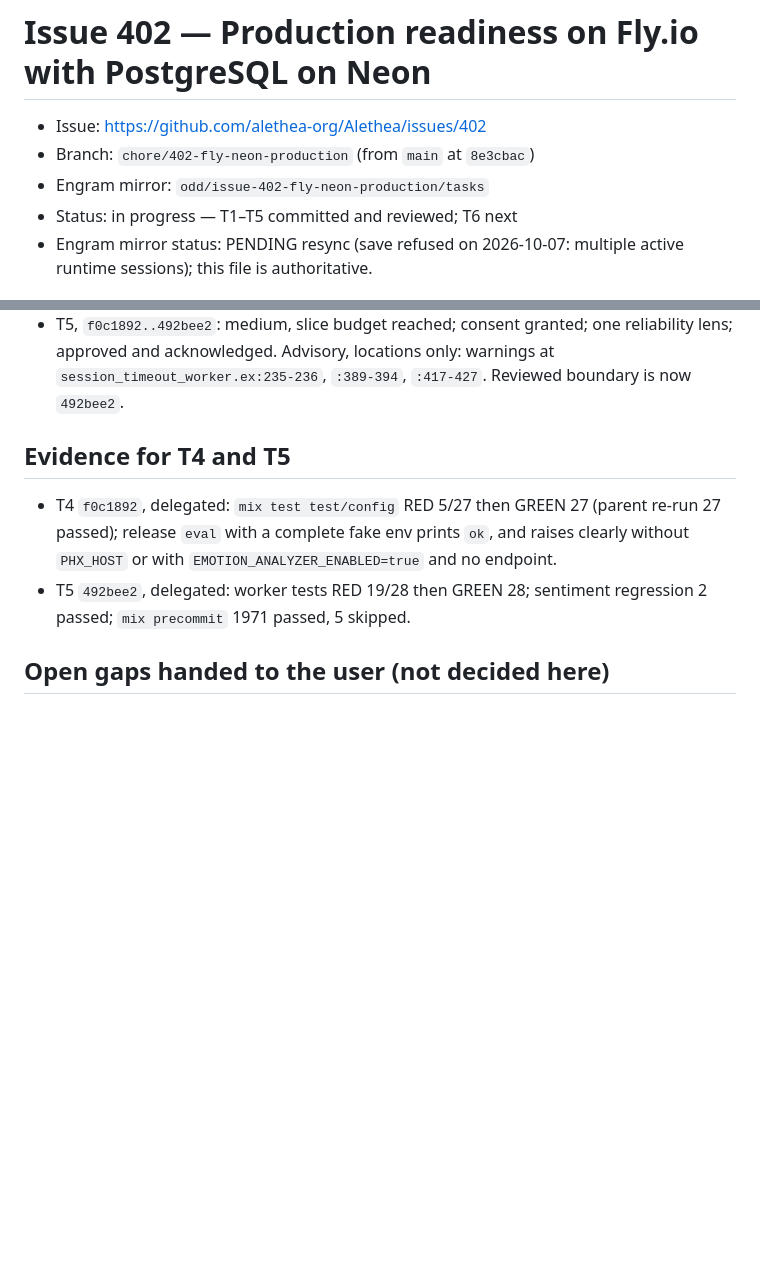
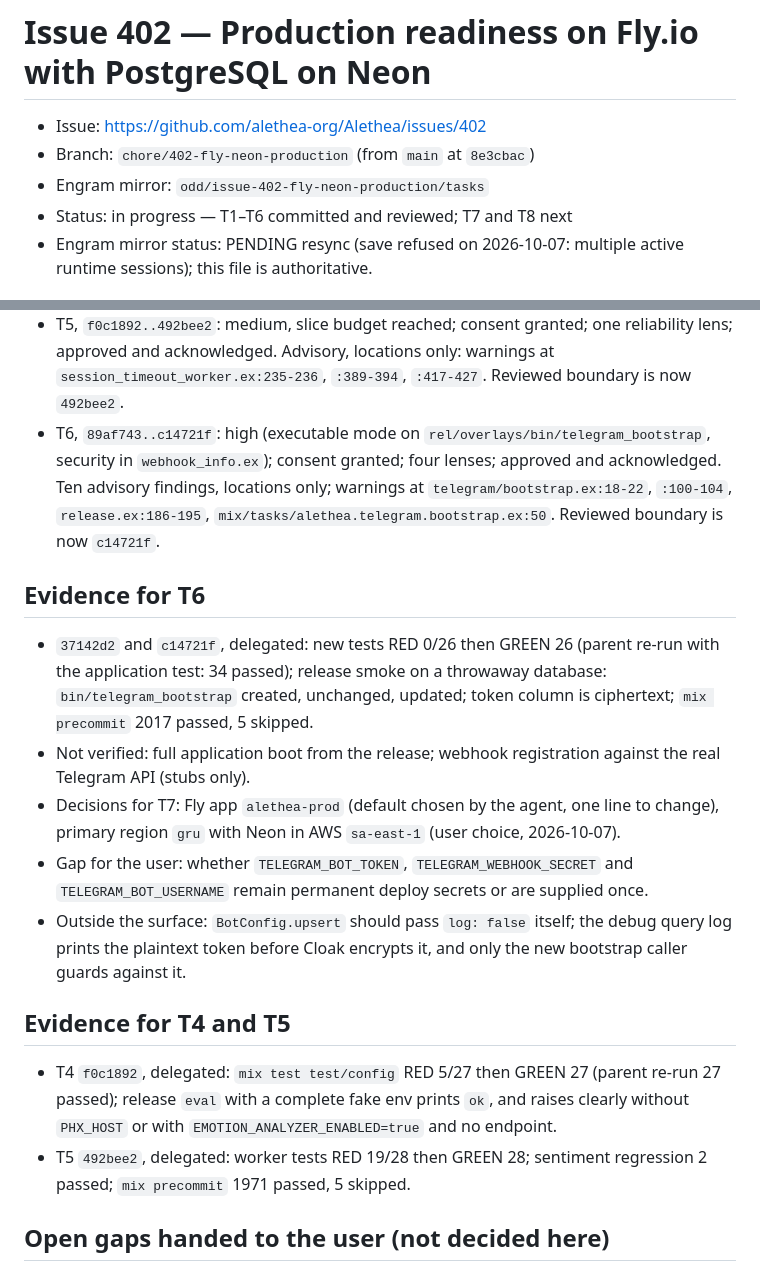
Before and after one commit to alethea-org/Alethea, a Markdown page: odd/tasks/issue-402-fly-neon-production.md, 2 parts joined by grey strips. GitHub-like rendering; blank space fills up the shorter version.

Commit message:
docs(odd): record T6 evidence and review outcome
Refs #402

```diff
--- a/odd/tasks/issue-402-fly-neon-production.md
+++ b/odd/tasks/issue-402-fly-neon-production.md
@@ -3,7 +3,7 @@
 - Issue: https://github.com/alethea-org/Alethea/issues/402
 - Branch: `chore/402-fly-neon-production` (from `main` at `8e3cbac`)
 - Engram mirror: `odd/issue-402-fly-neon-production/tasks`
-- Status: in progress — T1–T5 committed and reviewed; T6 next
+- Status: in progress — T1–T6 committed and reviewed; T7 and T8 next
 - Engram mirror status: PENDING resync (save refused on 2026-10-07: multiple
   active runtime sessions); this file is authoritative.
 
@@ -191,6 +191,29 @@ then T6.
   reliability lens; approved and acknowledged. Advisory, locations only:
   warnings at `session_timeout_worker.ex:235-236`, `:389-394`, `:417-427`.
   Reviewed boundary is now `492bee2`.
+- T6, `89af743..c14721f`: high (executable mode on
+  `rel/overlays/bin/telegram_bootstrap`, security in `webhook_info.ex`);
+  consent granted; four lenses; approved and acknowledged. Ten advisory
+  findings, locations only; warnings at `telegram/bootstrap.ex:18-22`,
+  `:100-104`, `release.ex:186-195`, `mix/tasks/alethea.telegram.bootstrap.ex:50`.
+  Reviewed boundary is now `c14721f`.
+
+## Evidence for T6
+
+- `37142d2` and `c14721f`, delegated: new tests RED 0/26 then GREEN 26 (parent
+  re-run with the application test: 34 passed); release smoke on a throwaway
+  database: `bin/telegram_bootstrap` created, unchanged, updated; token column
+  is ciphertext; `mix precommit` 2017 passed, 5 skipped.
+- Not verified: full application boot from the release; webhook registration
+  against the real Telegram API (stubs only).
+- Decisions for T7: Fly app `alethea-prod` (default chosen by the agent, one
+  line to change), primary region `gru` with Neon in AWS `sa-east-1` (user
+  choice, 2026-10-07).
+- Gap for the user: whether `TELEGRAM_BOT_TOKEN`, `TELEGRAM_WEBHOOK_SECRET` and
+  `TELEGRAM_BOT_USERNAME` remain permanent deploy secrets or are supplied once.
+- Outside the surface: `BotConfig.upsert` should pass `log: false` itself; the
+  debug query log prints the plaintext token before Cloak encrypts it, and
+  only the new bootstrap caller guards against it.
 
 ## Evidence for T4 and T5
 
```
Also changed, not shown: other parts of odd/tasks/issue-402-fly-neon-production.md (+1 -1 lines).
